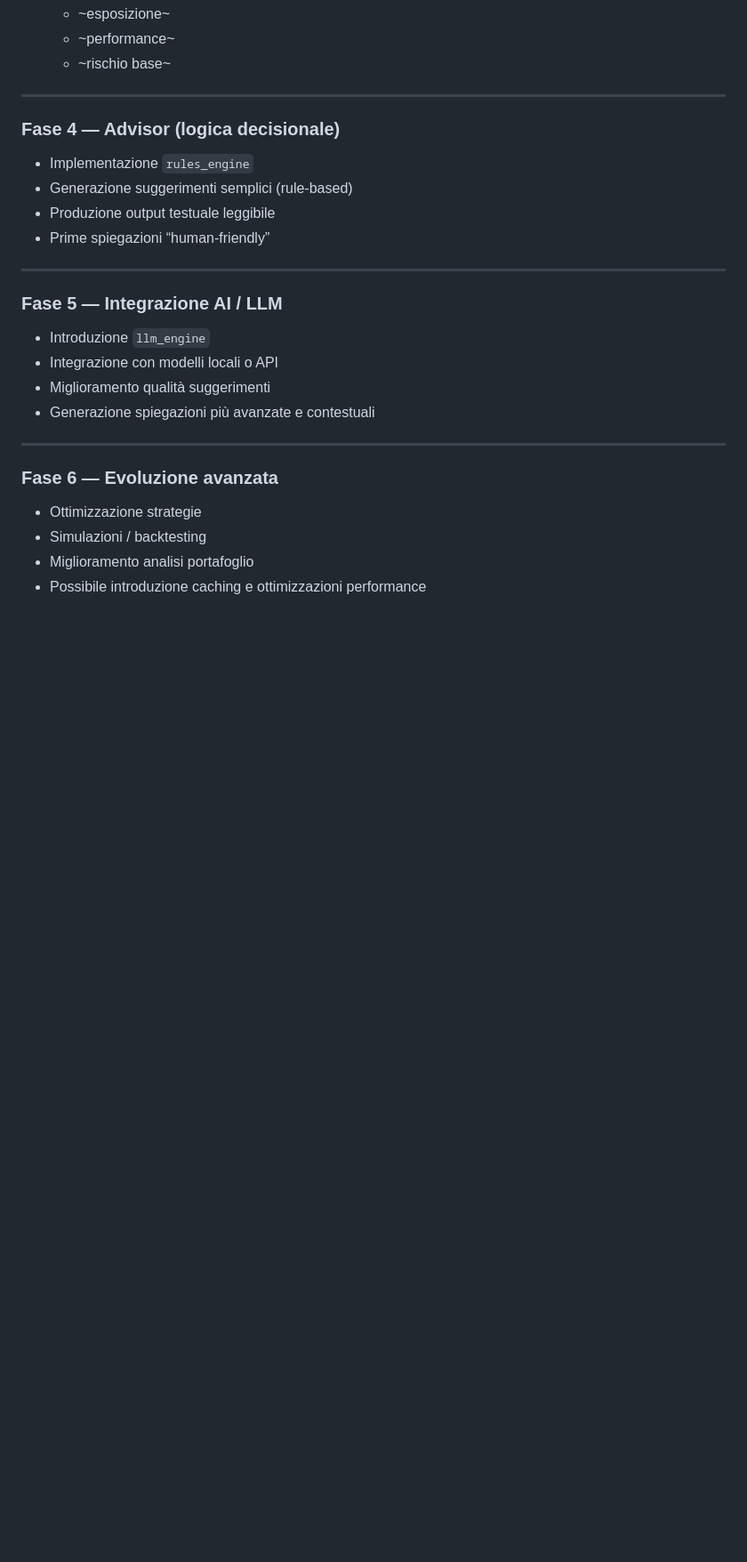
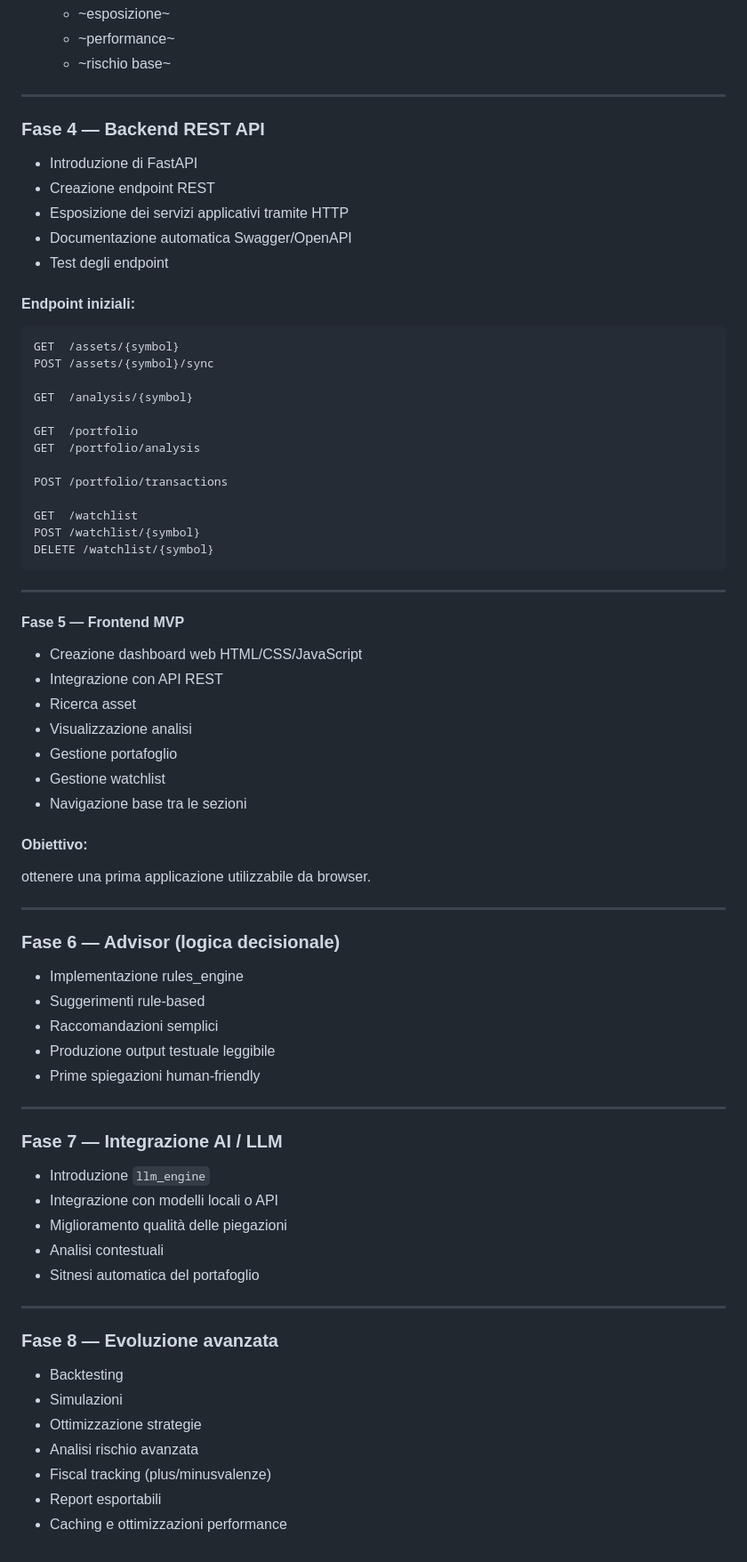
Before and after one commit to profVitolo/FinanziAI, a Markdown page: README.md, the part around the change. Shown at 89% size. Drawn GitHub-style; blank space fills up the shorter version.

Commit message:
Updated roadmap

````diff
--- a/README.md
+++ b/README.md
@@ -440,24 +440,69 @@ tests/
 
 ---
 
-### Fase 4 — Advisor (logica decisionale)
-- Implementazione `rules_engine`
-- Generazione suggerimenti semplici (rule-based)
-- Produzione output testuale leggibile
-- Prime spiegazioni “human-friendly”
+### Fase 4 — Backend REST API
+- Introduzione di FastAPI
+- Creazione endpoint REST
+- Esposizione dei servizi applicativi tramite HTTP
+- Documentazione automatica Swagger/OpenAPI
+- Test degli endpoint
+
+#### Endpoint iniziali:
+```
+GET  /assets/{symbol}
+POST /assets/{symbol}/sync
+
+GET  /analysis/{symbol}
+
+GET  /portfolio
+GET  /portfolio/analysis
+
+POST /portfolio/transactions
+
+GET  /watchlist
+POST /watchlist/{symbol}
+DELETE /watchlist/{symbol}
+```
 
 ---
 
-### Fase 5 — Integrazione AI / LLM
-- Introduzione `llm_engine`
-- Integrazione con modelli locali o API
-- Miglioramento qualità suggerimenti
-- Generazione spiegazioni più avanzate e contestuali
+#### Fase 5 — Frontend MVP
+- Creazione dashboard web HTML/CSS/JavaScript
+- Integrazione con API REST
+- Ricerca asset
+- Visualizzazione analisi
+- Gestione portafoglio
+- Gestione watchlist
+- Navigazione base tra le sezioni
+
+#### Obiettivo:
+ottenere una prima applicazione utilizzabile da browser.
 
 ---
 
-### Fase 6 — Evoluzione avanzata
+### Fase 6 — Advisor (logica decisionale)
+- Implementazione rules_engine
+- Suggerimenti rule-based
+- Raccomandazioni semplici
+- Produzione output testuale leggibile
+- Prime spiegazioni human-friendly
+
+---
+
+### Fase 7 — Integrazione AI / LLM
+- Introduzione `llm_engine`
+- Integrazione con modelli locali o API
+- Miglioramento qualità delle piegazioni
+- Analisi contestuali
+- Sitnesi automatica del portafoglio
+
+---
+
+### Fase 8 — Evoluzione avanzata
+- Backtesting
+- Simulazioni
 - Ottimizzazione strategie
-- Simulazioni / backtesting
-- Miglioramento analisi portafoglio
-- Possibile introduzione caching e ottimizzazioni performance
+- Analisi rischio avanzata
+- Fiscal tracking (plus/minusvalenze)
+- Report esportabili
+- Caching e ottimizzazioni performance
````
